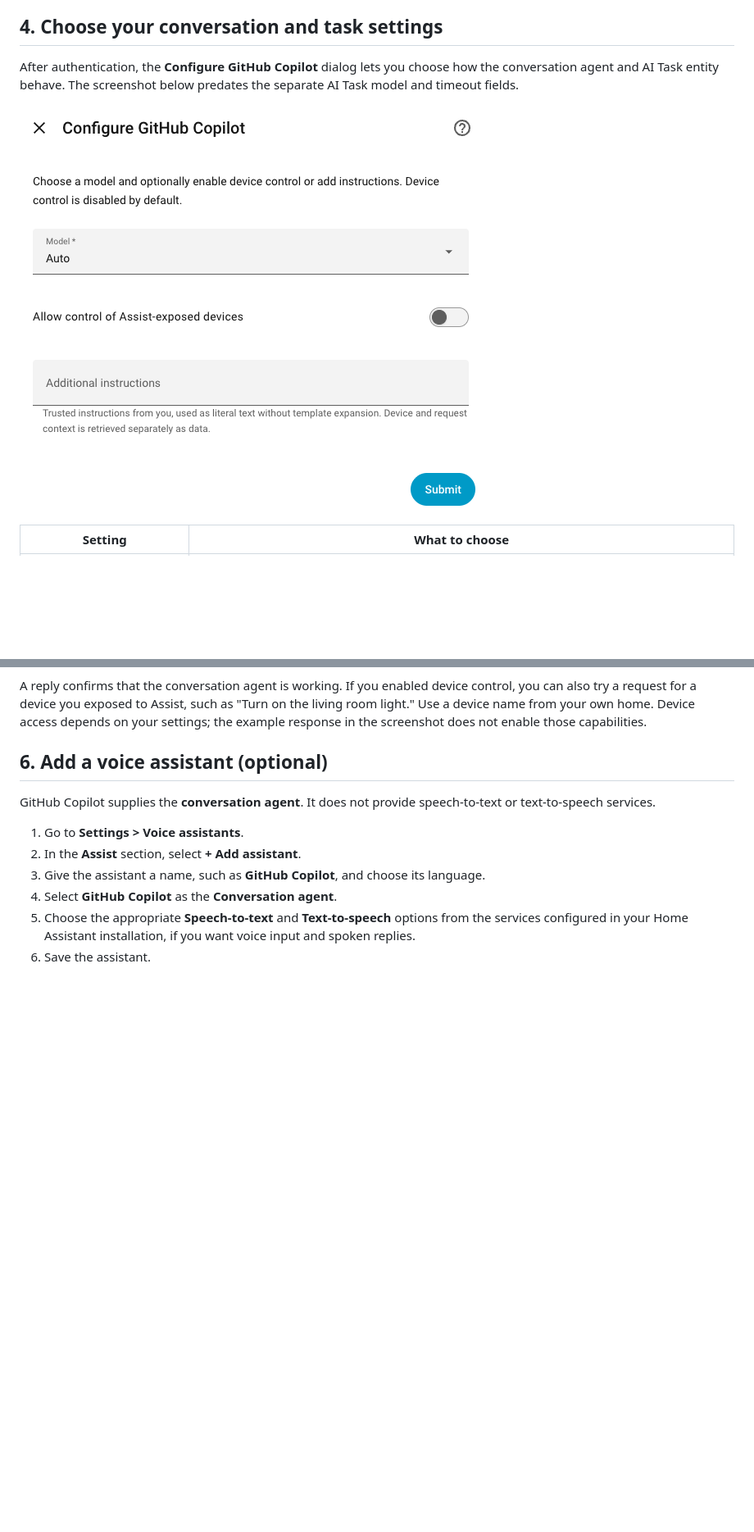
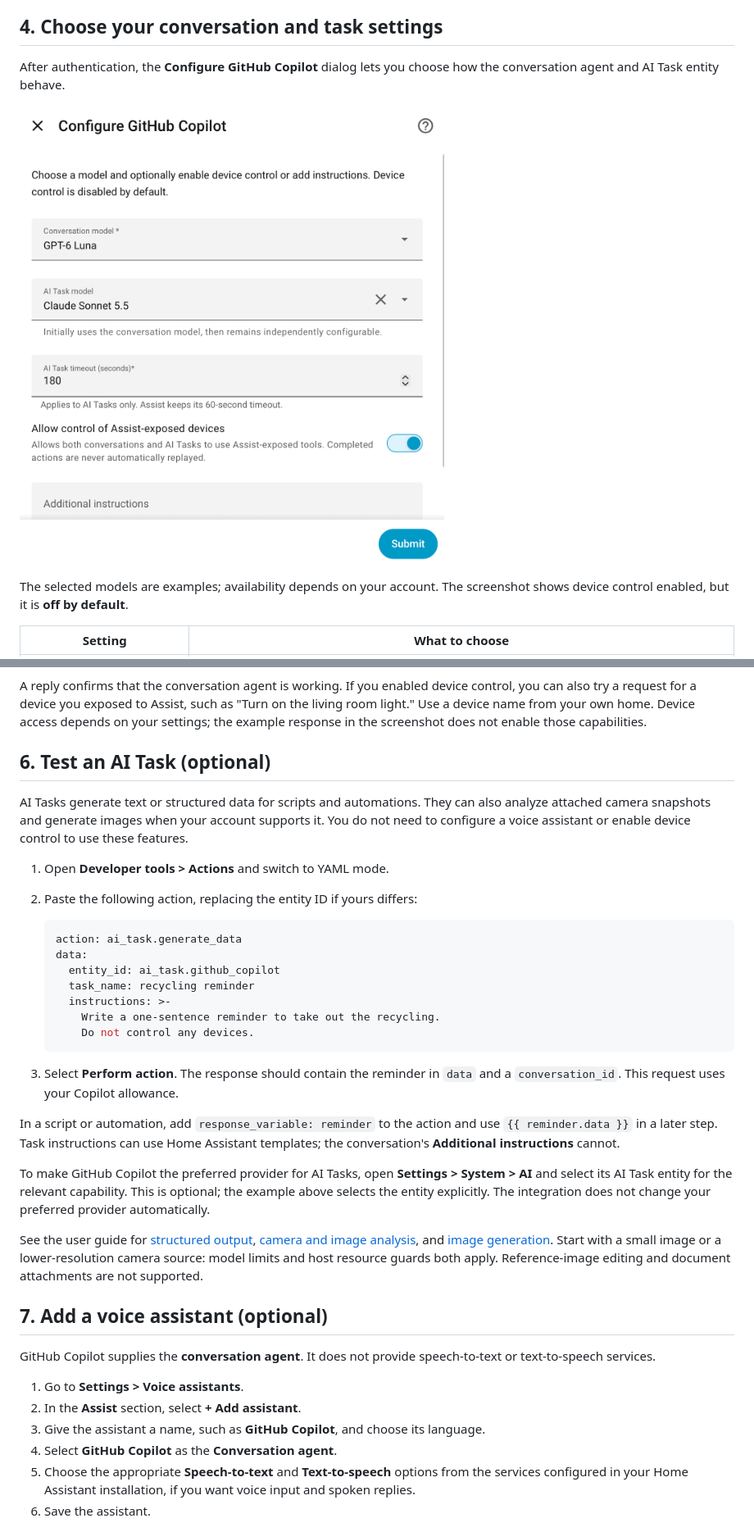
Before and after one commit to ChrisRomp/github-copilot-home-assistant, a Markdown page: docs/setup.md, 2 parts joined by grey strips. Shown at 82% size. Drawn GitHub-style; pictures changed too: docs/images/setup/configure-integration.png; blank space fills up the shorter version.

````diff
--- a/docs/setup.md
+++ b/docs/setup.md
@@ -96,10 +97,12 @@ Keep tokens private and out of screenshots, issue reports, and chat messages.
 ## 4. Choose your conversation and task settings
 
 After authentication, the **Configure GitHub Copilot** dialog lets you choose
-how the conversation agent and AI Task entity behave. The screenshot below
-predates the separate AI Task model and timeout fields.
+how the conversation agent and AI Task entity behave.
 
-![The configuration dialog showing the Model selector, device-control toggle, and Additional instructions field.](images/setup/configure-integration.png)
+![The configuration dialog with separate Conversation model and AI Task model selectors, a 180-second AI Task timeout, the device-control toggle, and Additional instructions.](images/setup/configure-integration.png)
+
+The selected models are examples; availability depends on your account. The
+screenshot shows device control enabled, but it is **off by default**.
 
 | Setting | What to choose |
 | --- | --- |
@@ -146,7 +154,45 @@ control, you can also try a request for a device you exposed to Assist, such as
 Device access depends on your settings; the example response in the screenshot
 does not enable those capabilities.
 
-## 6. Add a voice assistant (optional)
+## 6. Test an AI Task (optional)
+
+AI Tasks generate text or structured data for scripts and automations. They can
+also analyze attached camera snapshots and generate images when your account
+supports it. You do not need to configure a voice assistant or enable device
+control to use these features.
+
+1. Open **Developer tools > Actions** and switch to YAML mode.
+2. Paste the following action, replacing the entity ID if yours differs:
+
+   ```yaml
+   action: ai_task.generate_data
+   data:
+     entity_id: ai_task.github_copilot
+     task_name: recycling reminder
+     instructions: >-
+       Write a one-sentence reminder to take out the recycling.
+       Do not control any devices.
+   ```
+
+3. Select **Perform action**. The response should contain the reminder in `data`
+   and a `conversation_id`. This request uses your Copilot allowance.
+
+In a script or automation, add `response_variable: reminder` to the action and
+use `{{ reminder.data }}` in a later step. Task instructions can use Home
+Assistant templates; the conversation's **Additional instructions** cannot.
+
+To make GitHub Copilot the preferred provider for AI Tasks, open
+**Settings > System > AI** and select its AI Task entity for the relevant
+capability. This is optional; the example above selects the entity explicitly.
+The integration does not change your preferred provider automatically.
+
+See the user guide for [structured output](usage.md#ai-tasks),
+[camera and image analysis](usage.md#camera-and-image-analysis), and
+[image generation](usage.md#image-generation). Start with a small image or a
+lower-resolution camera source: model limits and host resource guards both
+apply. Reference-image editing and document attachments are not supported.
+
+## 7. Add a voice assistant (optional)
 
 GitHub Copilot supplies the **conversation agent**. It does not provide
 speech-to-text or text-to-speech services.
````
Also changed, not shown: other parts of docs/setup.md (+13 -6 lines), README.md (+17 -6 lines), docs/usage.md (+8 -0 lines), 2 other files.
